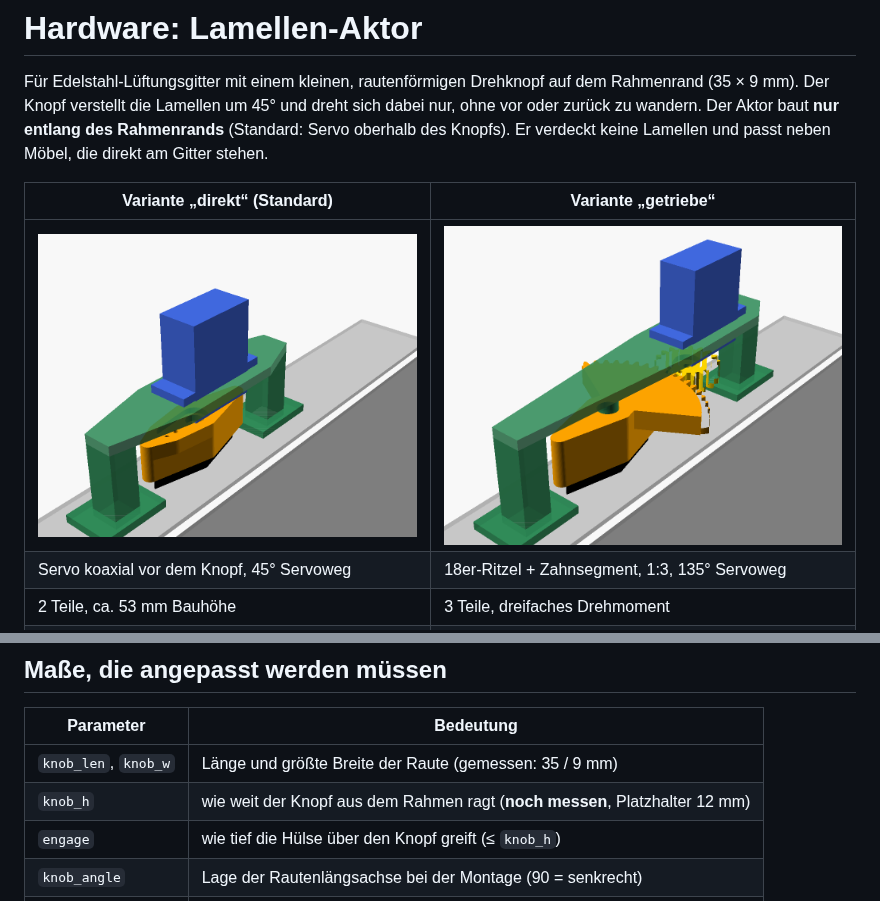
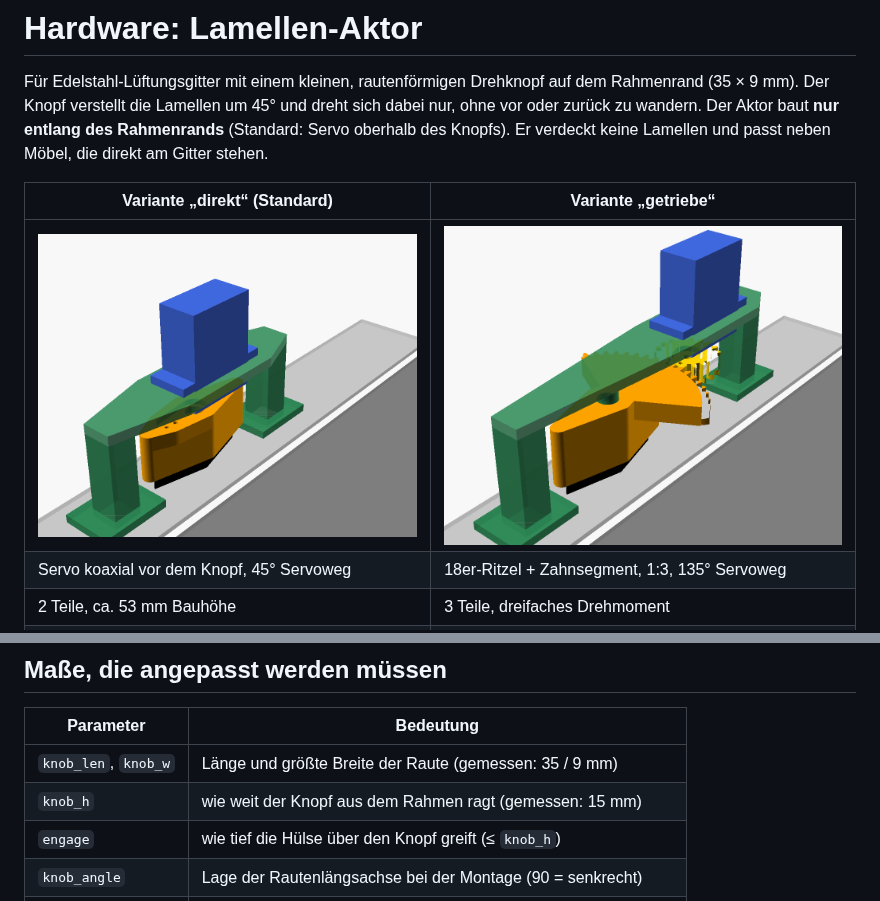
Before and after one commit to simonsilvalauinger/lamellen, a Markdown page: hardware/README.md, 2 parts joined by grey strips. GitHub-like rendering; pictures changed too: hardware/vorschau_direkt.png, hardware/vorschau_getriebe.png.

Commit message:
Gemessene Knopfhöhe (15 mm) übernommen, Hülse greift 10 mm über
Co-Authored-By: Claude Opus 5.5 <noreply@anthropic.com>
Claude-Session: https://claude.ai/code/session_01V2ShDL9xXnCPpknpFR2EBe

```diff
--- a/hardware/README.md
+++ b/hardware/README.md
@@ -37,7 +37,7 @@ zu prüfen.
 | Parameter | Bedeutung |
 |---|---|
 | `knob_len`, `knob_w` | Länge und größte Breite der Raute (gemessen: 35 / 9 mm) |
-| `knob_h` | wie weit der Knopf aus dem Rahmen ragt (**noch messen**, Platzhalter 12 mm) |
+| `knob_h` | wie weit der Knopf aus dem Rahmen ragt (gemessen: 15 mm) |
 | `engage` | wie tief die Hülse über den Knopf greift (≤ `knob_h`) |
 | `knob_angle` | Lage der Rautenlängsachse bei der Montage (90 = senkrecht) |
 | `feet` | Fußpositionen relativ zur Knopfachse, beide auf dem Rahmenrand |
```
Also changed, not shown: 1 other file.
